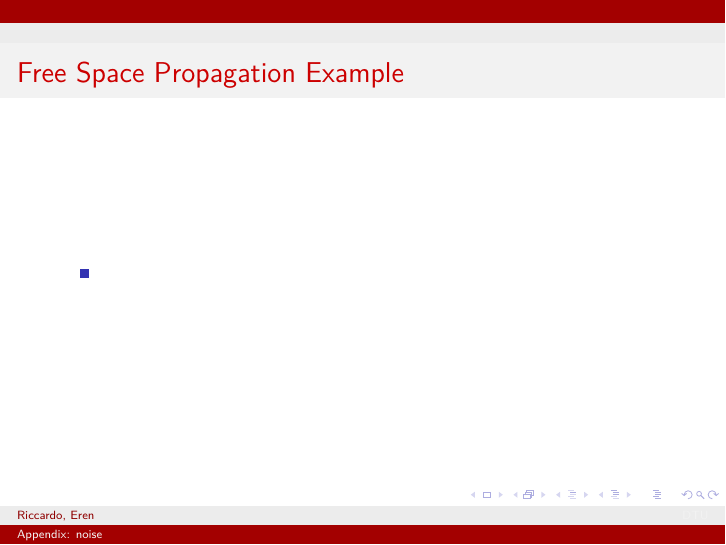
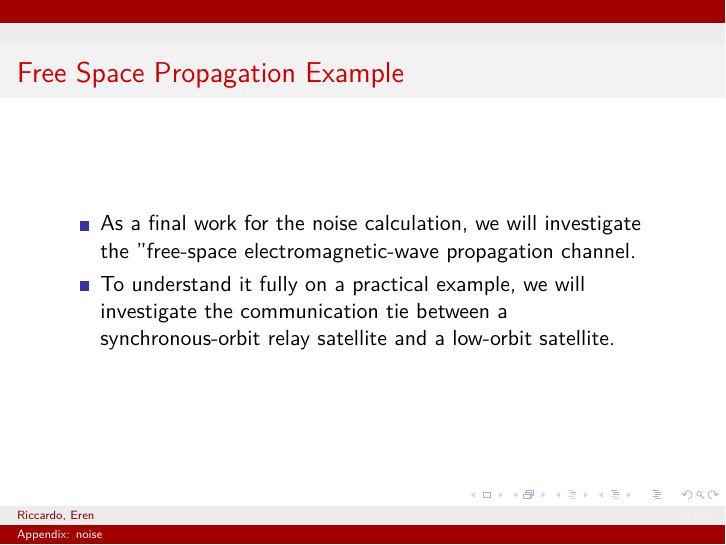
Before and after one commit to miccio-dk/digital_comm, LaTeX slides (slides/w10/root.tex): page 5 of 5. Compiled offline with pdfLaTeX.

Commit message:
first_attempt

```diff
--- a/slides/w10/root.tex
+++ b/slides/w10/root.tex
@@ -59,8 +59,9 @@
 \begin{frame}
 	\frametitle{Free Space Propagation Example}
 	\begin{itemize}
-		\item
-	\end{itemize}
+		\item As a final work for the noise calculation, we will investigate the "free-space electromagnetic-wave propagation channel.
+		\item To understand it fully on a practical example, we will investigate the communication tie between a synchronous-orbit relay satellite and a low-orbit satellite.
+		\end{itemize}
 \end{frame}
 
 
```
Also changed, not shown: Orbit.png (added), slides/w10/root.pdf.
